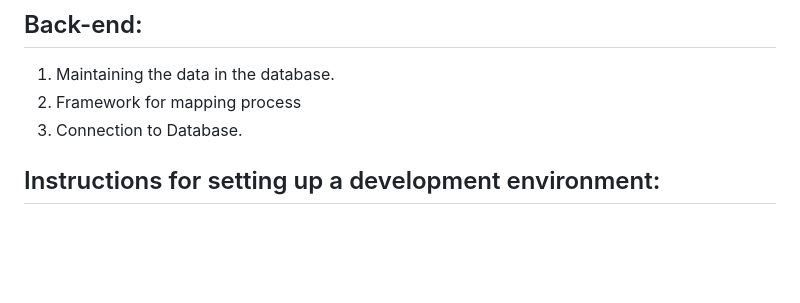
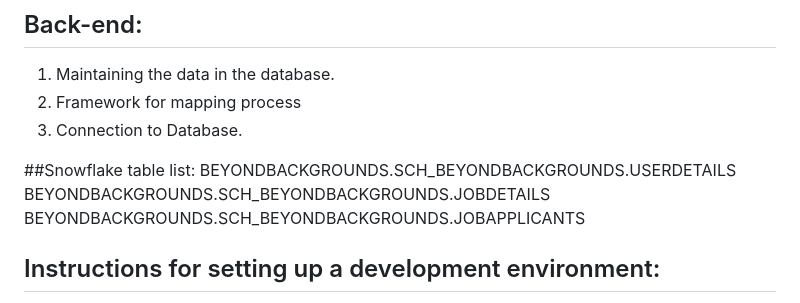
Before and after one commit to NavyaNelluri/BeyondBackgrounds, a Markdown page: README.md, the part around the change. Drawn GitHub-style; blank space fills up the shorter version.

```diff
--- a/README.md
+++ b/README.md
@@ -45,6 +45,11 @@ categories like criminal record or skill set.
 2. Framework for mapping process
 3. Connection to Database.
 
+##Snowflake table list:
+ BEYONDBACKGROUNDS.SCH_BEYONDBACKGROUNDS.USERDETAILS
+ BEYONDBACKGROUNDS.SCH_BEYONDBACKGROUNDS.JOBDETAILS
+ BEYONDBACKGROUNDS.SCH_BEYONDBACKGROUNDS.JOBAPPLICANTS
+
 ## Instructions for setting up a development environment:
 1. To run our application, python development environment is required.
 2. The required libraries to run our application are mentioned in the requirements.txt file.
```
